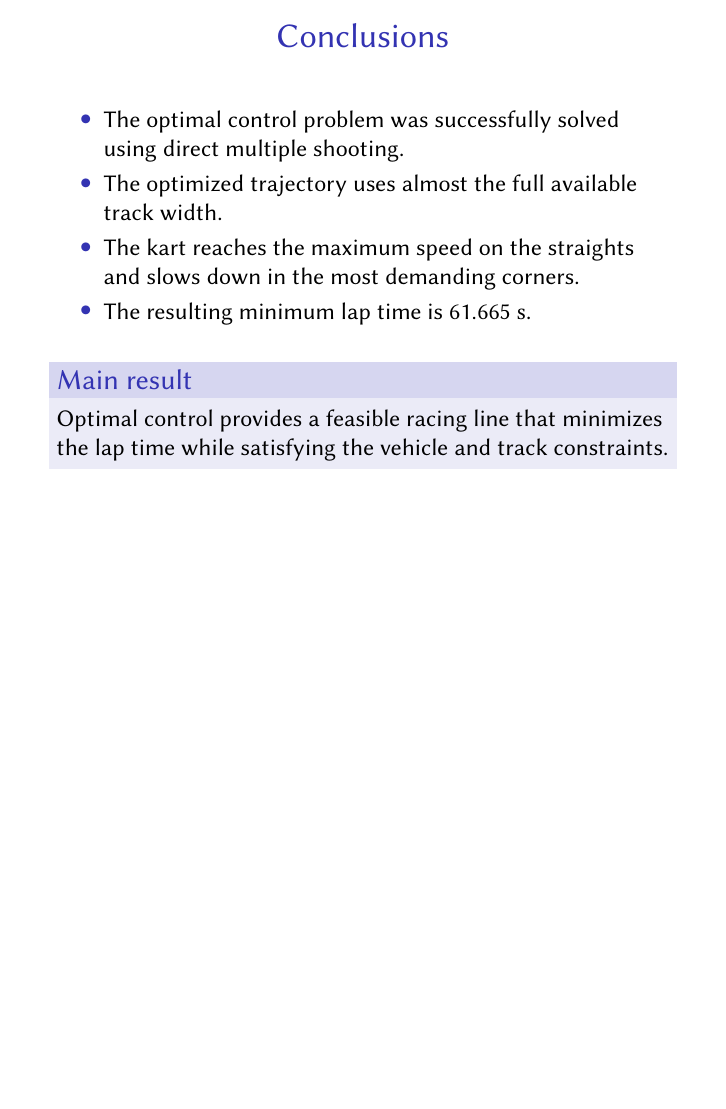
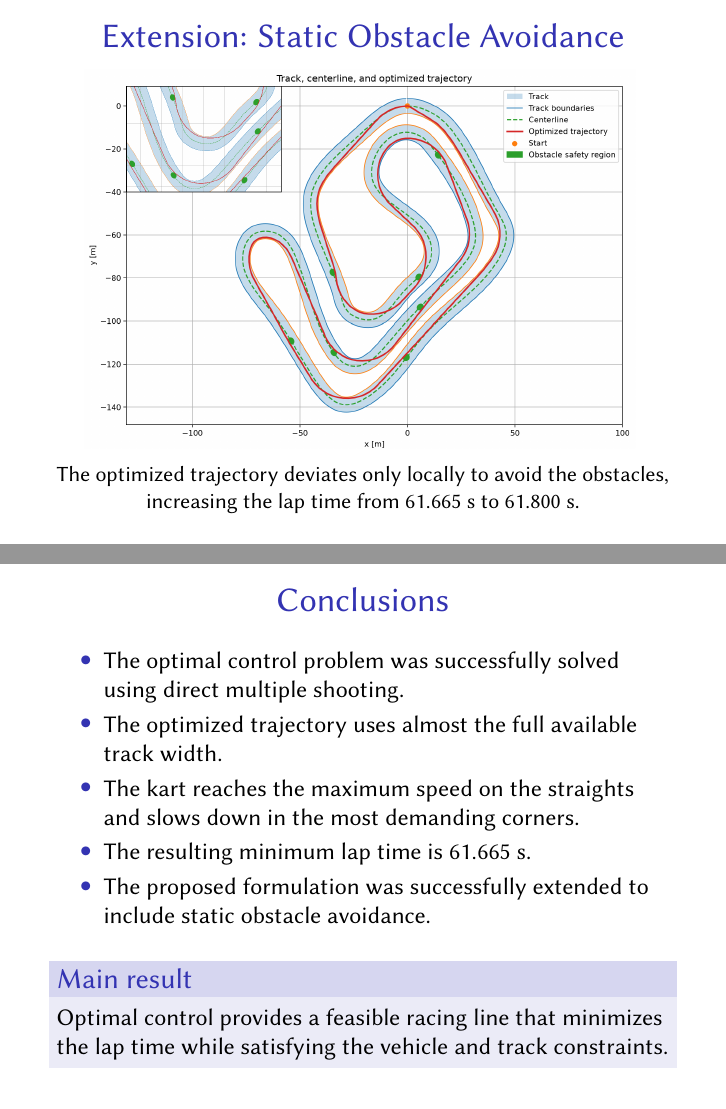
Before and after one commit to danielra01/minimal-lap-time, LaTeX slides (presentation/slides.tex): page 7 of 7 before the commit and pages 7 and 8 of 8 after it, the two joined at a grey line, the shorter picture padded with empty space. Compiled offline with pdfLaTeX.

Commit message:
Add obstacle slide and conclusion bullet point

```diff
--- a/presentation/slides.tex
+++ b/presentation/slides.tex
@@ -246,12 +246,26 @@
     \end{columns}
     \end{frame}
 
+    \begin{frame}{Extension: Static Obstacle Avoidance}
+        \centering
+        \includegraphics[
+        width=0.90\textwidth,
+        height=0.72\textheight,
+        keepaspectratio
+        ]{images/track_optimzed_traj_obst.png}
+        \vspace{0.1cm}
+        \small
+        \\
+        The optimized trajectory deviates only locally to avoid the obstacles, increasing the lap time from \(61.665~\mathrm{s}\) to \(61.800~\mathrm{s}\).
+    \end{frame}
+
     \begin{frame}{Conclusions}
     \begin{itemize}
         \item The optimal control problem was successfully solved using direct multiple shooting.
         \item The optimized trajectory uses almost the full available track width.
         \item The kart reaches the maximum speed on the straights and slows down in the most demanding corners.
         \item The resulting minimum lap time is \(61.665~\mathrm{s}\).
+        \item The proposed formulation was successfully extended to include static obstacle avoidance.
     \end{itemize}
     \vspace{0.3cm}
     \begin{block}{Main result}
```
Also changed, not shown: presentation/images/track_optimzed_traj_obst.png (added), presentation/slides.pdf, 1 other file.
